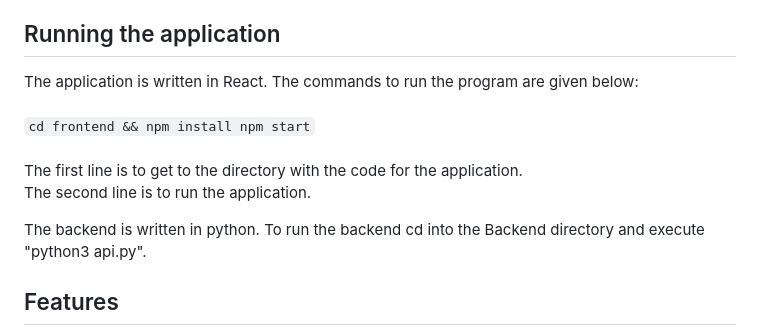
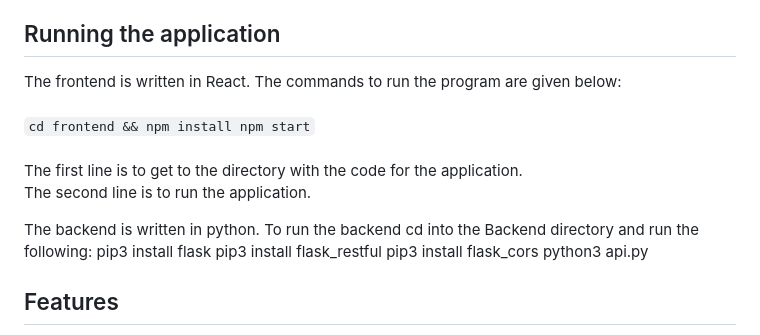
Before and after one commit to vips11/CS348Proj, a Markdown page: README.md, the part around the change. GitHub-like rendering.

```diff
--- a/README.md
+++ b/README.md
@@ -25,13 +25,17 @@ Users will be able to make profiles and include details such as their program, a
 NOTE: The production database is loaded the same way. We just added additional queries for the new tables.
 
 ## Running the application
-The application is written in React. The commands to run the program are given below: <br><br>
+The frontend is written in React. The commands to run the program are given below: <br><br>
 ` cd frontend && npm install
   npm start ` <br> <br>
 The first line is to get to the directory with the code for the application. <br>
 The second line is to run the application.
 
-The backend is written in python. To run the backend cd into the Backend directory and execute "python3 api.py".
+The backend is written in python. To run the backend cd into the Backend directory and run the following:
+pip3 install flask
+pip3 install flask_restful
+pip3 install flask_cors
+python3 api.py
 
 ## Features
 <ol>
```
